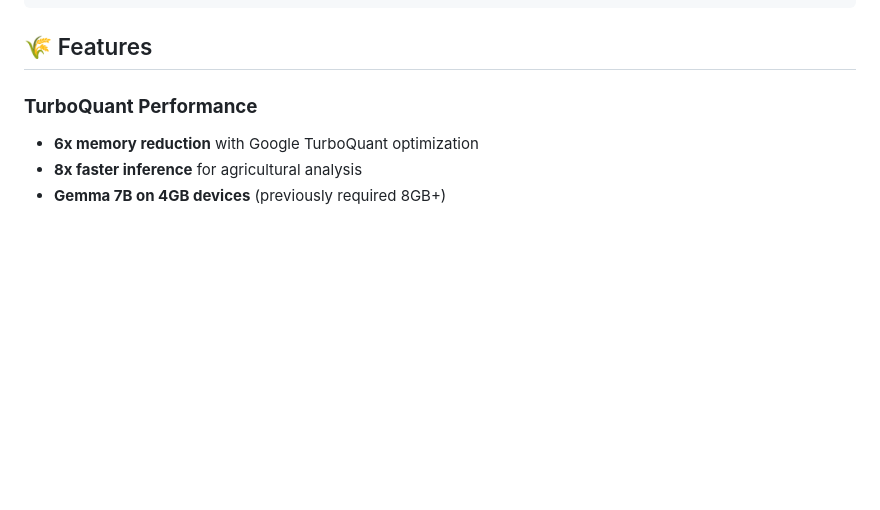
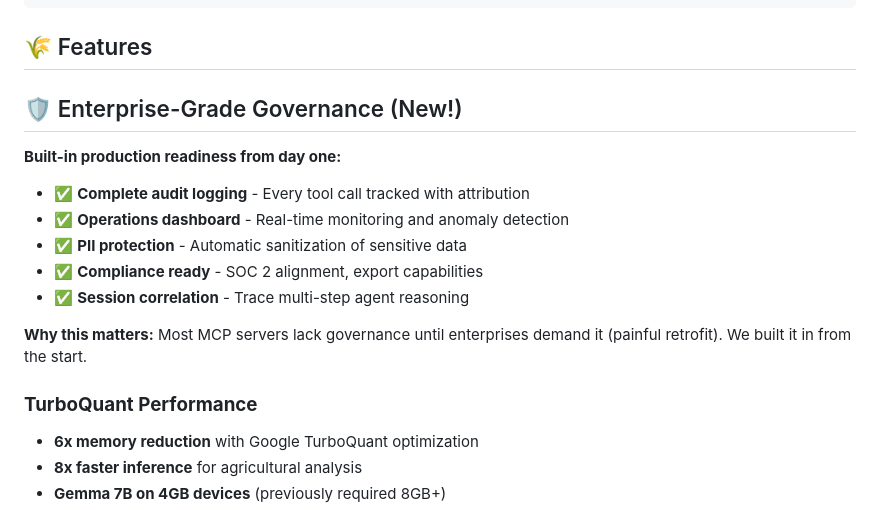
Before and after one commit to QWarranto/leafengines-claude-mcp, a Markdown page: README.md, the part around the change. Rendered like a GitHub page; blank space fills up the shorter version.

Commit message:
Add enterprise-grade governance features to README
Added a new section on enterprise-grade governance features, highlighting audit logging, monitoring, PII protection, compliance, and session correlation.

````diff
--- a/README.md
+++ b/README.md
@@ -34,6 +34,17 @@ leafengines-claude-mcp/
 ```
 
 ## 🌾 Features
+
+## 🛡️ Enterprise-Grade Governance (New!)
+
+**Built-in production readiness from day one:**
+- ✅ **Complete audit logging** - Every tool call tracked with attribution
+- ✅ **Operations dashboard** - Real-time monitoring and anomaly detection
+- ✅ **PII protection** - Automatic sanitization of sensitive data
+- ✅ **Compliance ready** - SOC 2 alignment, export capabilities
+- ✅ **Session correlation** - Trace multi-step agent reasoning
+
+**Why this matters:** Most MCP servers lack governance until enterprises demand it (painful retrofit). We built it in from the start.
 
 ### **TurboQuant Performance**
 - **6x memory reduction** with Google TurboQuant optimization
````
